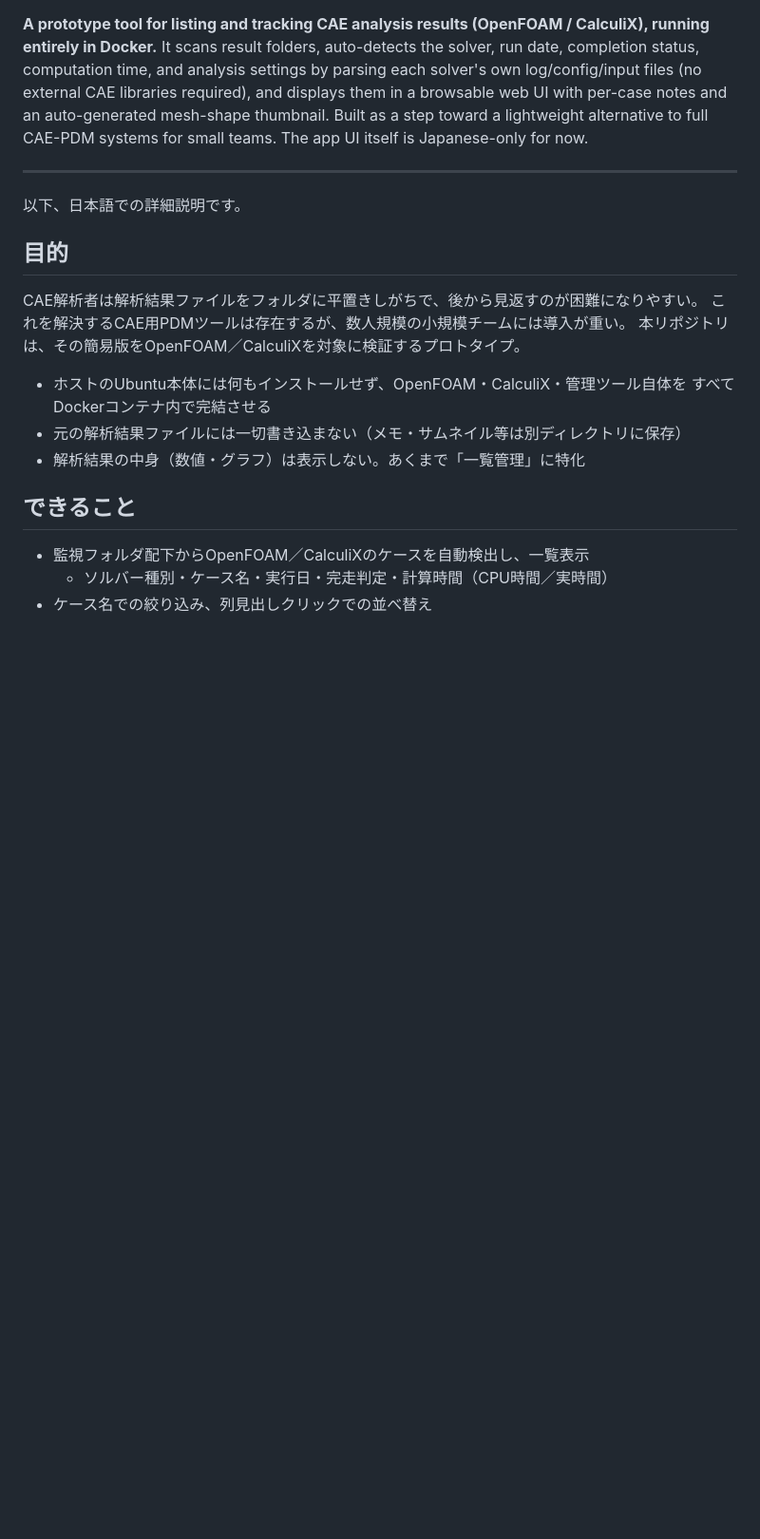
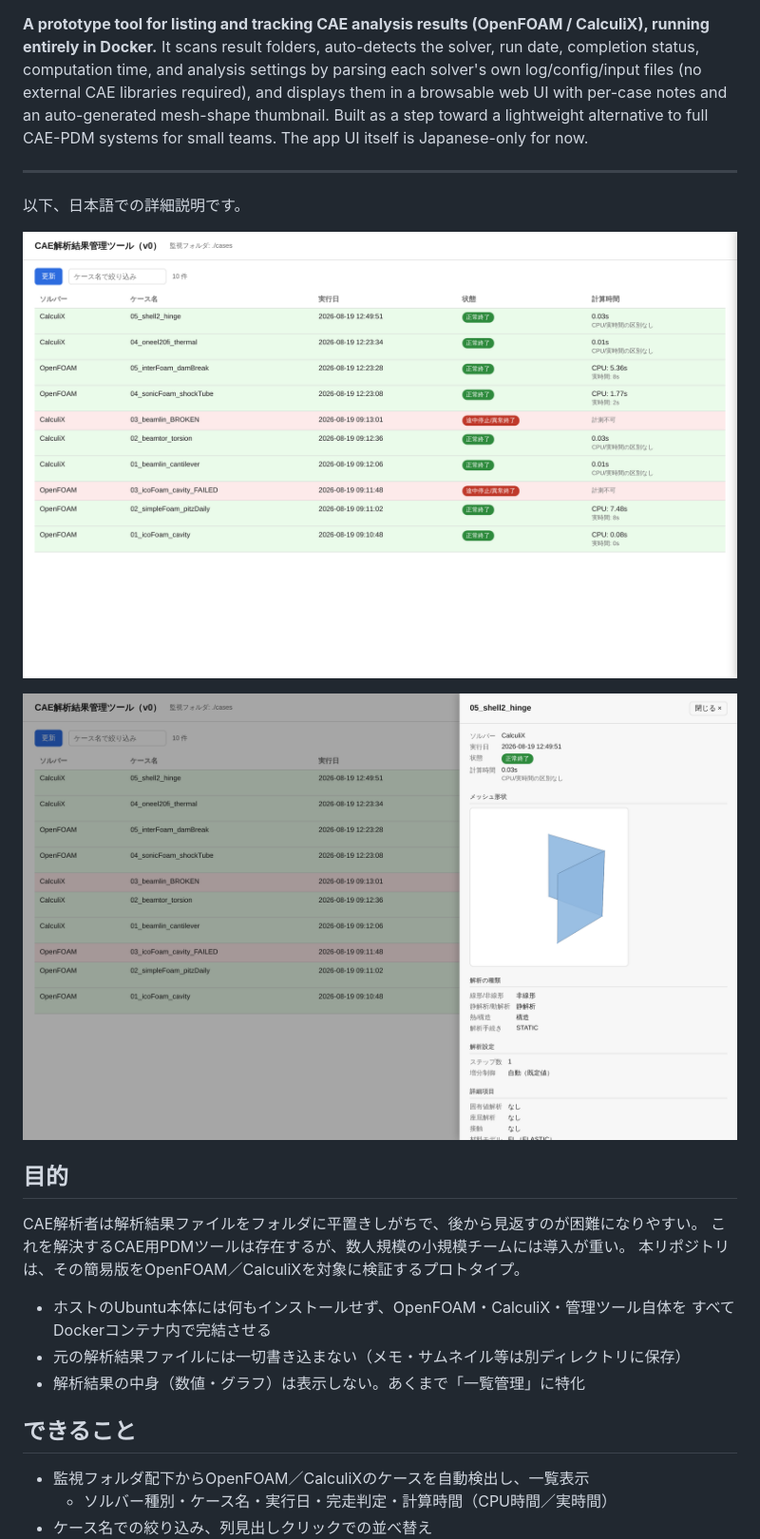
Before and after one commit to takuma1122/cae-lab, a Markdown page: README.md, the part around the change. Shown at 95% size. GitHub-like rendering; pictures changed too: docs/images/detail-panel.png (added), docs/images/list-view.png (added); blank space fills up the shorter version.

Commit message:
Add screenshots to README
List view (all cases) and detail panel (mesh thumbnail, 05_shell2_hinge),
captured headlessly via Playwright against the running app container.

Co-Authored-By: Claude Sonnet 5 <noreply@anthropic.com>

```diff
--- a/README.md
+++ b/README.md
@@ -9,6 +9,10 @@ a lightweight alternative to full CAE-PDM systems for small teams. The app UI it
 ---
 
 以下、日本語での詳細説明です。
+
+![一覧画面](docs/images/list-view.png)
+
+![詳細パネル（メッシュ形状サムネイル表示）](docs/images/detail-panel.png)
 
 ## 目的
 
```
